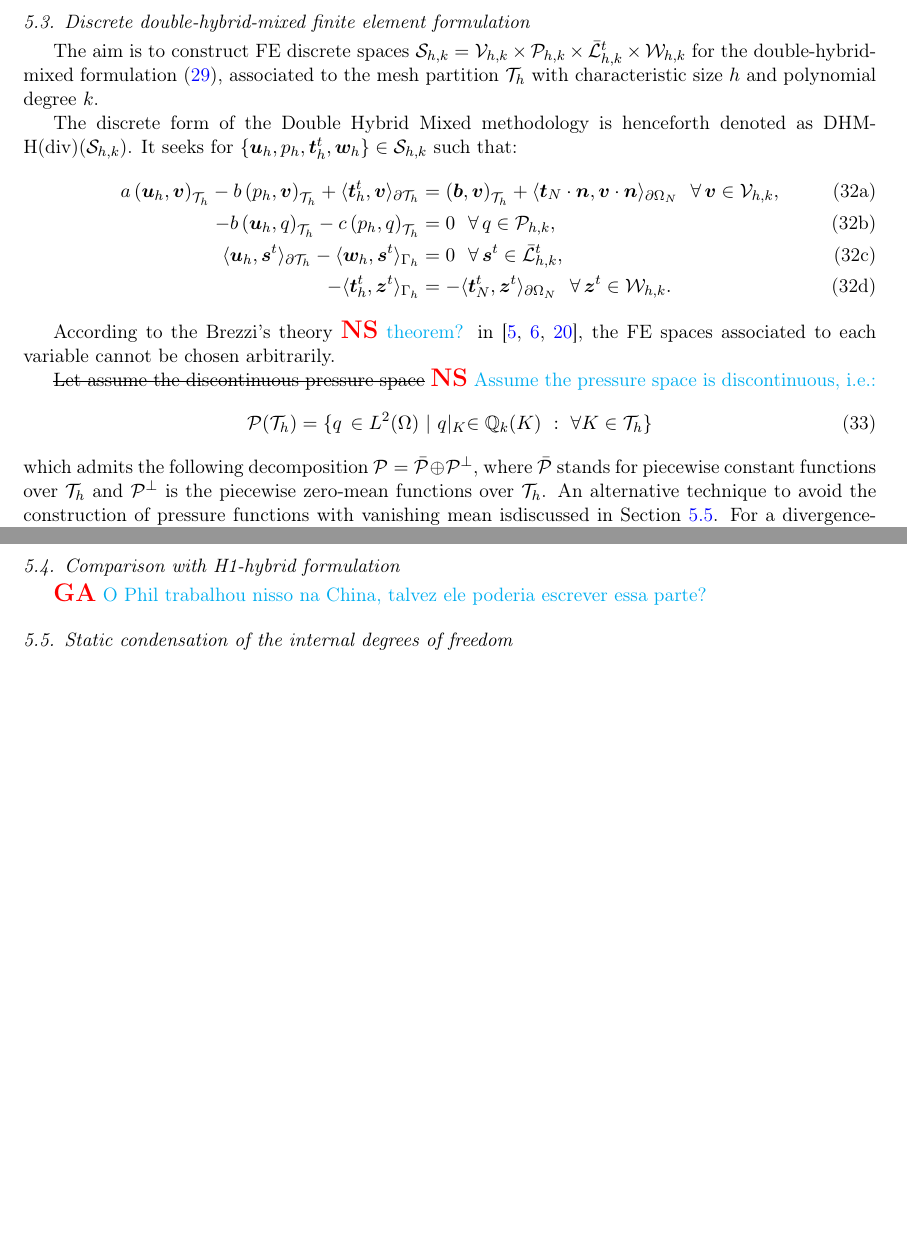
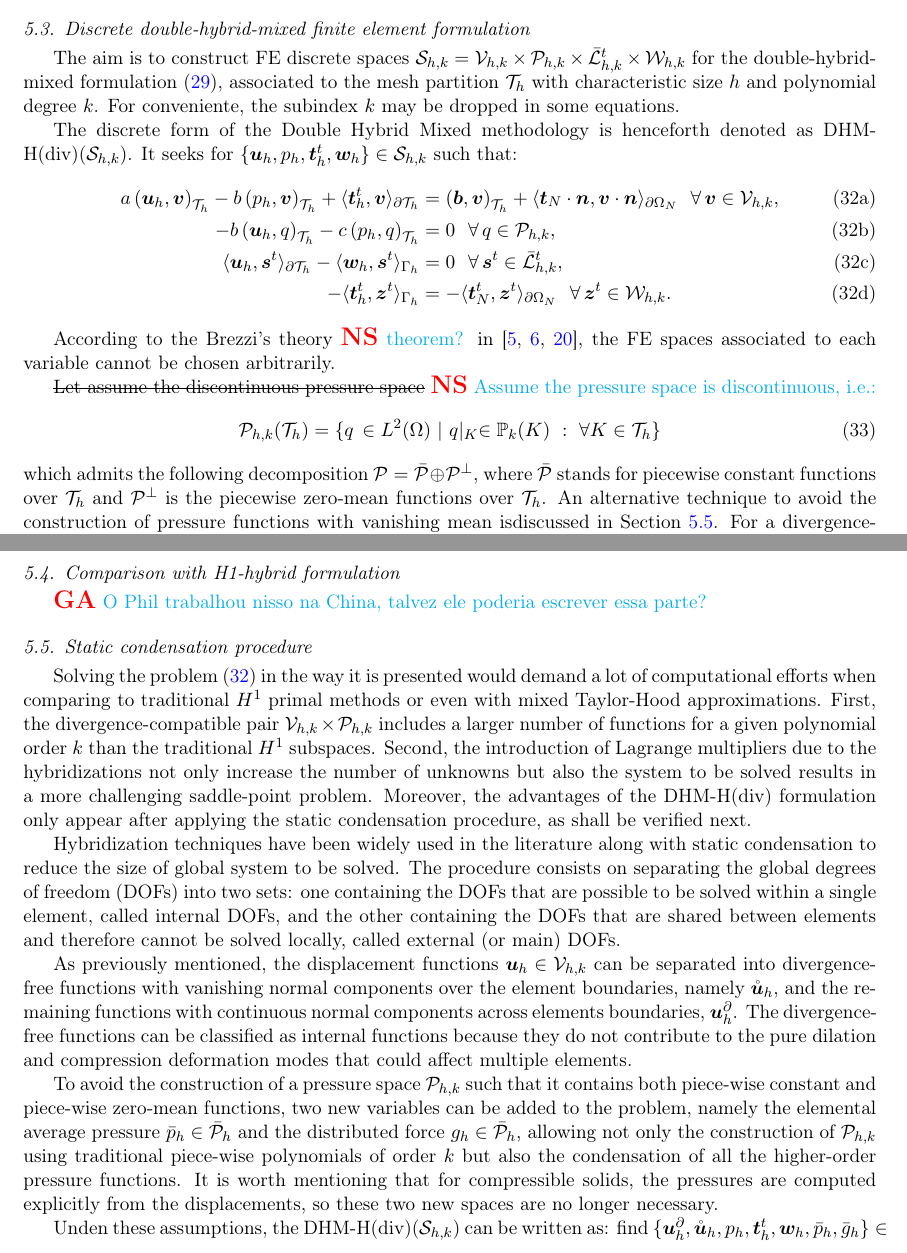
Before and after one commit to labmec/paper-hdiv-up, a LaTeX paper (main.tex): two parts of pages 9 and 11 of 19 before the commit and two parts of pages 9 and 11 of 20 after it, joined at a grey line, cut so that both start at the same text, the shorter picture padded with empty space. Compiled offline with pdfLaTeX; TikZ figures are drawn from their code, not taken from saved files.

Commit message:
improvements in static condensation section

```diff
--- a/main.tex
+++ b/main.tex
@@ -518,7 +518,7 @@ As the continuity of the tangential component of the displacement is weakly enfo
 
 \subsection{Discrete double-hybrid-mixed finite element formulation}
 
-The aim is to construct FE discrete spaces $\mathcal{S}_{h,k}=\mathcal{V}_{h,k} \times \mathcal{P}_{h,k} \times \bar{\mathcal{L}}^t_{h,k} \times \mathcal{W}_{h,k}$ for the double-hybrid-mixed formulation \eqref{eq:double-hybrid-weak}, associated to the mesh partition $\mathcal{T}_h$ with characteristic size $h$ and polynomial degree $k$.
+The aim is to construct FE discrete spaces $\mathcal{S}_{h,k}=\mathcal{V}_{h,k} \times \mathcal{P}_{h,k} \times \bar{\mathcal{L}}^t_{h,k} \times \mathcal{W}_{h,k}$ for the double-hybrid-mixed formulation \eqref{eq:double-hybrid-weak}, associated to the mesh partition $\mathcal{T}_h$ with characteristic size $h$ and polynomial degree $k$. For conveniente, the subindex $k$ may be dropped in some equations.
 
 The discrete form of the Double Hybrid Mixed methodology is henceforth denoted as DHM-H(div)($\mathcal{S}_{h,k}$). It seeks for $\{\bm{u}_h,p_h,\bm{t}^t_h,\bm{w}_h\} \in \mathcal{S}_{h,k}$ such that:
 \begin{subequations} \label{eq:double-hybrid-discrete}
@@ -534,7 +534,7 @@ According to the Brezzi's theory {\nathan theorem?} in \cite{girault2012finite,b
 
 \sout{Let assume the discontinuous pressure space} {\nathan Assume the pressure space is discontinuous, i.e.:}
 \begin{equation}
-	\mathcal{P}(\mathcal{T}_h) = \{q \, \in L^2(\Omega) ~\lvert~ q\lvert_K \in \mathbb{Q}_k(K) ~:~ \forall K \in \mathcal{T}_h\}
+	\mathcal{P}_{h,k}(\mathcal{T}_h) = \{q \, \in L^2(\Omega) ~\lvert~ q\lvert_K \in \mathbb{P}_k(K) ~:~ \forall K \in \mathcal{T}_h\}
 \end{equation}
 
 \noindent which admits the following decomposition $\mathcal{P}=\bar{\mathcal{P}} \oplus \mathcal{P}^\perp$, where $\bar{\mathcal{P}}$ stands for piecewise constant functions over $\mathcal{T}_h$ and $\mathcal{P}^\perp$ is the piecewise zero-mean functions over $\mathcal{T}_h$. An alternative technique to avoid the construction of pressure functions with vanishing mean isdiscussed in Section \ref{sec:static-condensation}. For a divergence-compatible FE pair $\mathcal{V}_h \times \mathcal{P}_h$ tipically used to approximate flux and pressure in Darcy mixed problems, the condition
@@ -619,6 +619,16 @@ On top of that, let us adopt vector-valued polynomial spaces for the Lagrange mu
 
 {\giovane O Phil trabalhou nisso na China, talvez ele poderia escrever essa parte?}
 
-\subsection{Static condensation of the internal degrees of freedom} \label{sec:static-condensation}
+\subsection{Static condensation procedure} \label{sec:static-condensation}
 
-{\giovane Separei o material para essa parte. Voltarei em 29/01}
+Solving the problem \eqref{eq:double-hybrid-discrete} in the way it is presented would demand a lot of computational efforts when comparing to traditional $H^1$ primal methods or even with mixed Taylor-Hood approximations. First, the divergence-compatible pair $\mathcal{V}_{h,k} \times \mathcal{P}_{h,k}$ includes a larger number of functions for a given polynomial order $k$ than the traditional $H^1$ subspaces. Second, the introduction of Lagrange multipliers due to the hybridizations not only increase the number of unknowns but also the system to be solved results in a more challenging saddle-point problem. Moreover, the advantages of the DHM-H(div) formulation only appear after applying the static condensation procedure, as shall be verified next.
+
+Hybridization techniques have been widely used in the literature along with static condensation to reduce the size of global system to be solved. The procedure consists on separating the global degrees of freedom (DOFs) into two sets: one containing the DOFs that are possible to be solved within a single element, called internal DOFs, and the other containing the DOFs that are shared between elements and therefore cannot be solved locally, called external (or main) DOFs.
+
+As previously mentioned, the displacement functions $\bm{u}_h \in \mathcal{V}_{h,k}$ can be separated into divergence-free functions with vanishing normal components over the element boundaries, namely $\mathring{\bm{u}}_h$, and the remaining functions with continuous normal components across elements boundaries, $\bm{u}^\partial_h$. The divergence-free functions can be classified as internal functions because they do not contribute to the pure dilation and compression deformation modes that could affect multiple elements.
+
+To avoid the construction of a pressure space $\mathcal{P}_{h,k}$ such that it contains both piece-wise constant and piece-wise zero-mean functions, two new variables can be added to the problem, namely the elemental average pressure $\bar{p}_h \in \bar{\mathcal{P}}_h$ and the distributed force $g_h \in \bar{\mathcal{P}}_{h}$, allowing not only the construction of $\mathcal{P}_{h,k}$ using traditional piece-wise polynomials of order $k$ but also the condensation of all the higher-order pressure functions. It is worth mentioning that for compressible solids, the pressures are computed explicitly from the displacements, so these two new spaces are no longer necessary.
+
+Unden these assumptions, the DHM-H(div)($\mathcal{S}_{h,k}$) can be written as: find $\{\bm{u}^\partial_h,\mathring{\bm{u}}_h,p_h,\bm{t}^t_h,\bm{w}_h,\bar{p}_h,\bar{g}_h\} \in \{\mathcal{V}^\partial_h \times \mathring{\mathcal{V}}_h \times \mathcal{P}_h \times \bar{\mathcal{L}}_h \times \mathcal{W}_h \times \bar{\mathcal{P}} \times \bar{\mathcal{P}} \}$ such that:
+\begin{subequations} \label{eq:double-hybrid-six-field}
+	\begin{align}
```
Also changed, not shown: main.tex (19 more changed lines).
